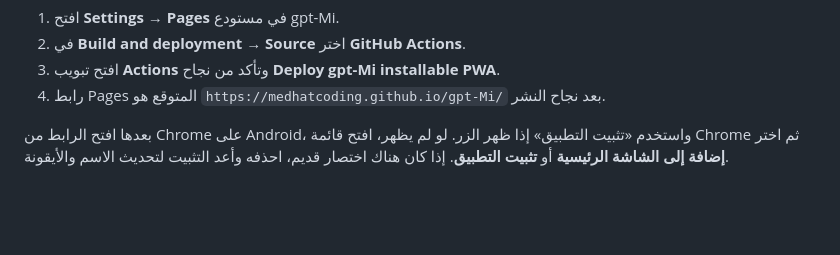
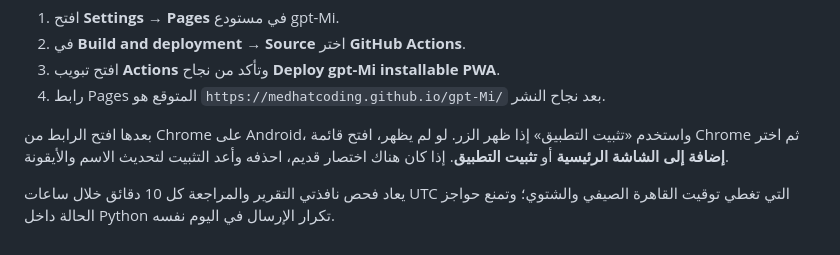
Before and after one commit to MedhatCoding/Egx-ai-analysis-, a Markdown page: README.md, the part around the change. Drawn GitHub-style; blank space fills up the shorter version.

Commit message:
docs: explain scheduled retry and duplicate guards

```diff
--- a/README.md
+++ b/README.md
@@ -123,3 +123,5 @@ python tests/test_engine.py     # بدون إنترنت، ببيانات وهم
 4. رابط Pages المتوقع هو `https://medhatcoding.github.io/gpt-Mi/` بعد نجاح النشر.
 
 بعدها افتح الرابط من Chrome على Android، واستخدم «تثبيت التطبيق» إذا ظهر الزر. لو لم يظهر، افتح قائمة Chrome ثم اختر **إضافة إلى الشاشة الرئيسية** أو **تثبيت التطبيق**. إذا كان هناك اختصار قديم، احذفه وأعد التثبيت لتحديث الاسم والأيقونة.
+
+يعاد فحص نافذتي التقرير والمراجعة كل 10 دقائق خلال ساعات UTC التي تغطي توقيت القاهرة الصيفي والشتوي؛ وتمنع حواجز الحالة داخل Python تكرار الإرسال في اليوم نفسه.
```
